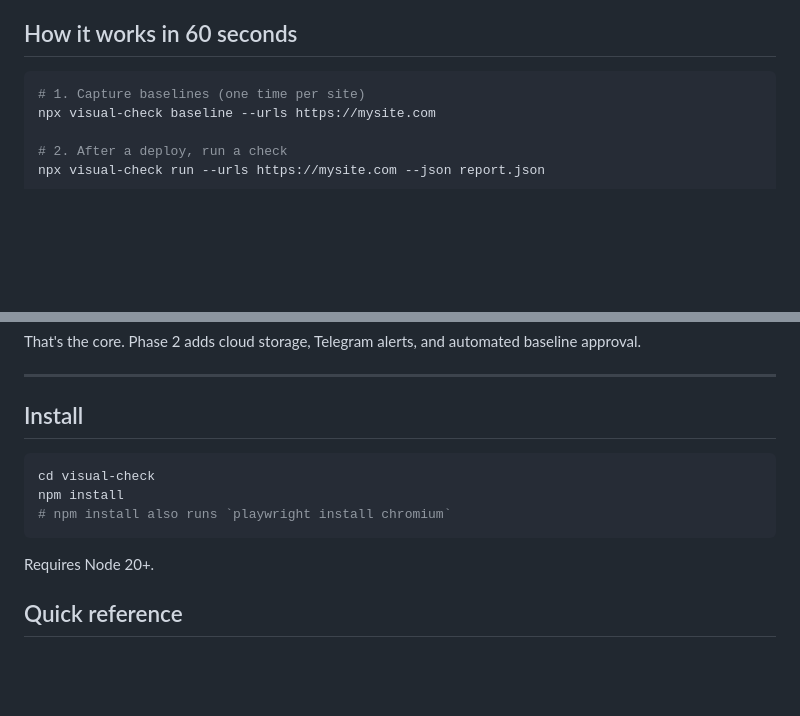
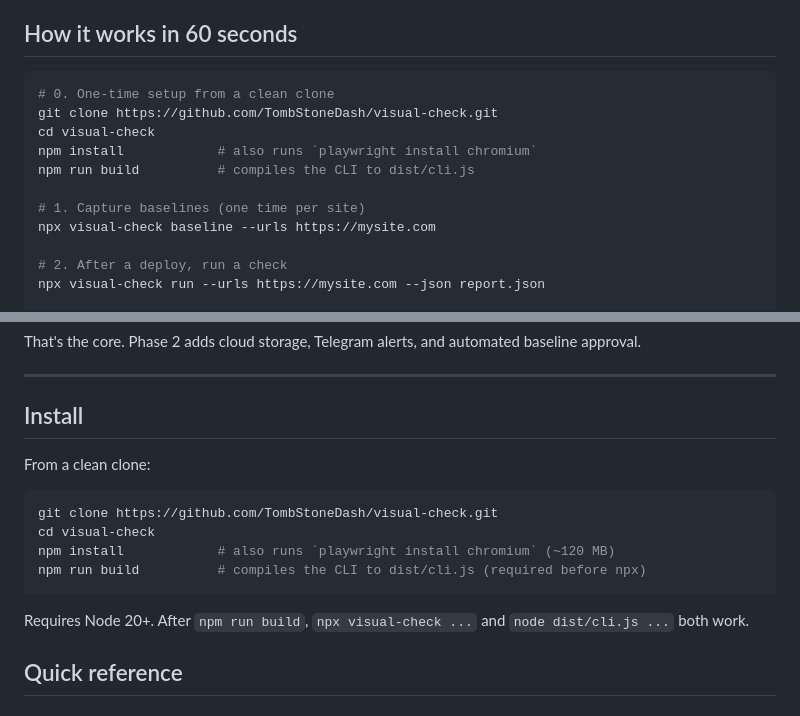
Before and after one commit to TombStoneDash/visual-check, a Markdown page: README.md, 2 parts joined by grey strips. GitHub-like rendering; blank space fills up the shorter version.

Commit message:
docs: fix quick-start clean-clone flow and remove broken image link
Two README-only fixes from PR #2 review:

1. Quick start commands assumed dist/cli.js existed. On a clean clone,
   npm install does NOT build (no prepare script per HT directive). Updated
   both the 60-second quick start and the Install section to show the full
   clean-clone flow:

     git clone ...
     cd visual-check
     npm install      # also installs playwright chromium
     npm run build    # compiles dist/cli.js (required before npx)

   Did not add a prepare script per HT directive (keeps PR docs-only).

2. Removed broken image markdown link to docs/screenshot-placeholder.png
   (file did not exist; would render as broken image icon on GitHub).
   Replaced with italic placeholder caption only. Real screenshot to be
   added before public launch.

No source changes. Tests still 96/96. Repo still private. No npm publish.

````diff
--- a/README.md
+++ b/README.md
@@ -26,6 +26,12 @@ That's it.
 ## How it works in 60 seconds
 
 ```bash
+# 0. One-time setup from a clean clone
+git clone https://github.com/TombStoneDash/visual-check.git
+cd visual-check
+npm install            # also runs `playwright install chromium`
+npm run build          # compiles the CLI to dist/cli.js
+
 # 1. Capture baselines (one time per site)
 npx visual-check baseline --urls https://mysite.com
 
@@ -44,13 +50,16 @@ That's the core. Phase 2 adds cloud storage, Telegram alerts, and automated base
 
 ## Install
 
+From a clean clone:
+
 ```bash
+git clone https://github.com/TombStoneDash/visual-check.git
 cd visual-check
-npm install
-# npm install also runs `playwright install chromium`
+npm install            # also runs `playwright install chromium` (~120 MB)
+npm run build          # compiles the CLI to dist/cli.js (required before npx)
 ```
 
-Requires Node 20+.
+Requires Node 20+. After `npm run build`, `npx visual-check ...` and `node dist/cli.js ...` both work.
 
 ## Quick reference
 
````
Also changed, not shown: other parts of README.md (+1 -2 lines).
